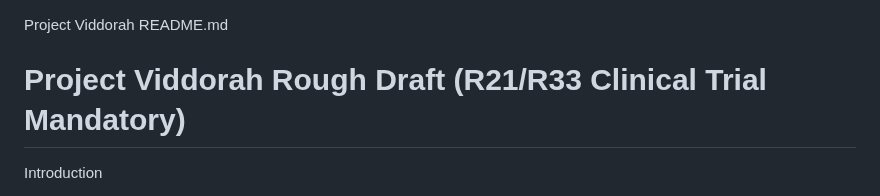
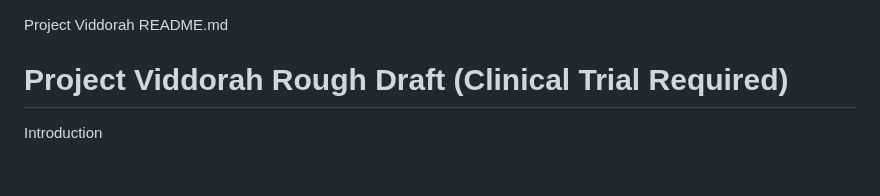
Before and after one commit to michaelleonarderickson/Persona, a Markdown page: README.md, the part around the change. Rendered like a GitHub page; blank space fills up the shorter version.

```diff
--- a/README.md
+++ b/README.md
@@ -1,6 +1,6 @@
 Project Viddorah README.md
 
-# Project Viddorah Rough Draft (R21/R33 Clinical Trial Mandatory)
+# Project Viddorah Rough Draft (Clinical Trial Required)
 
 Introduction
 
```
